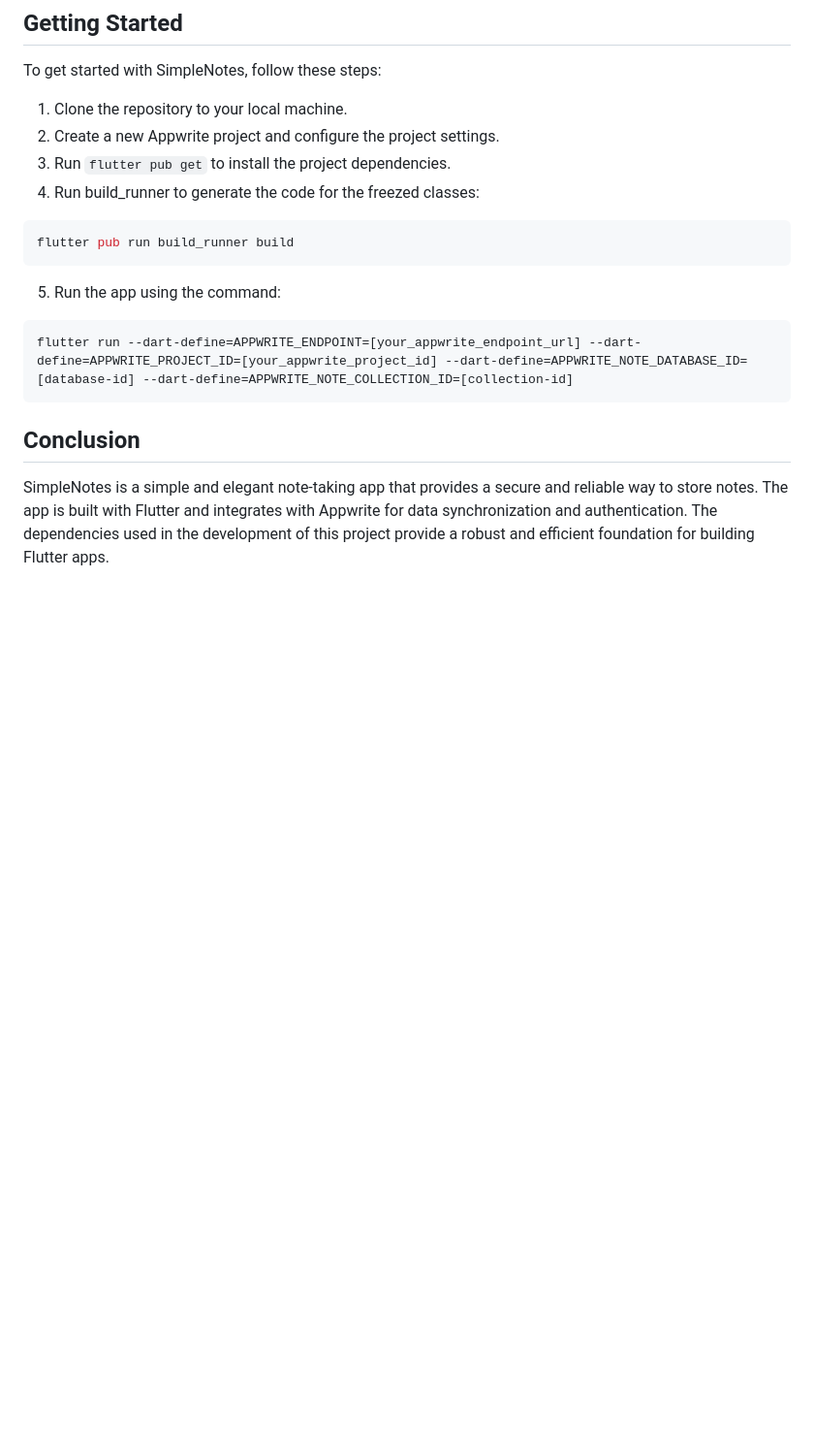
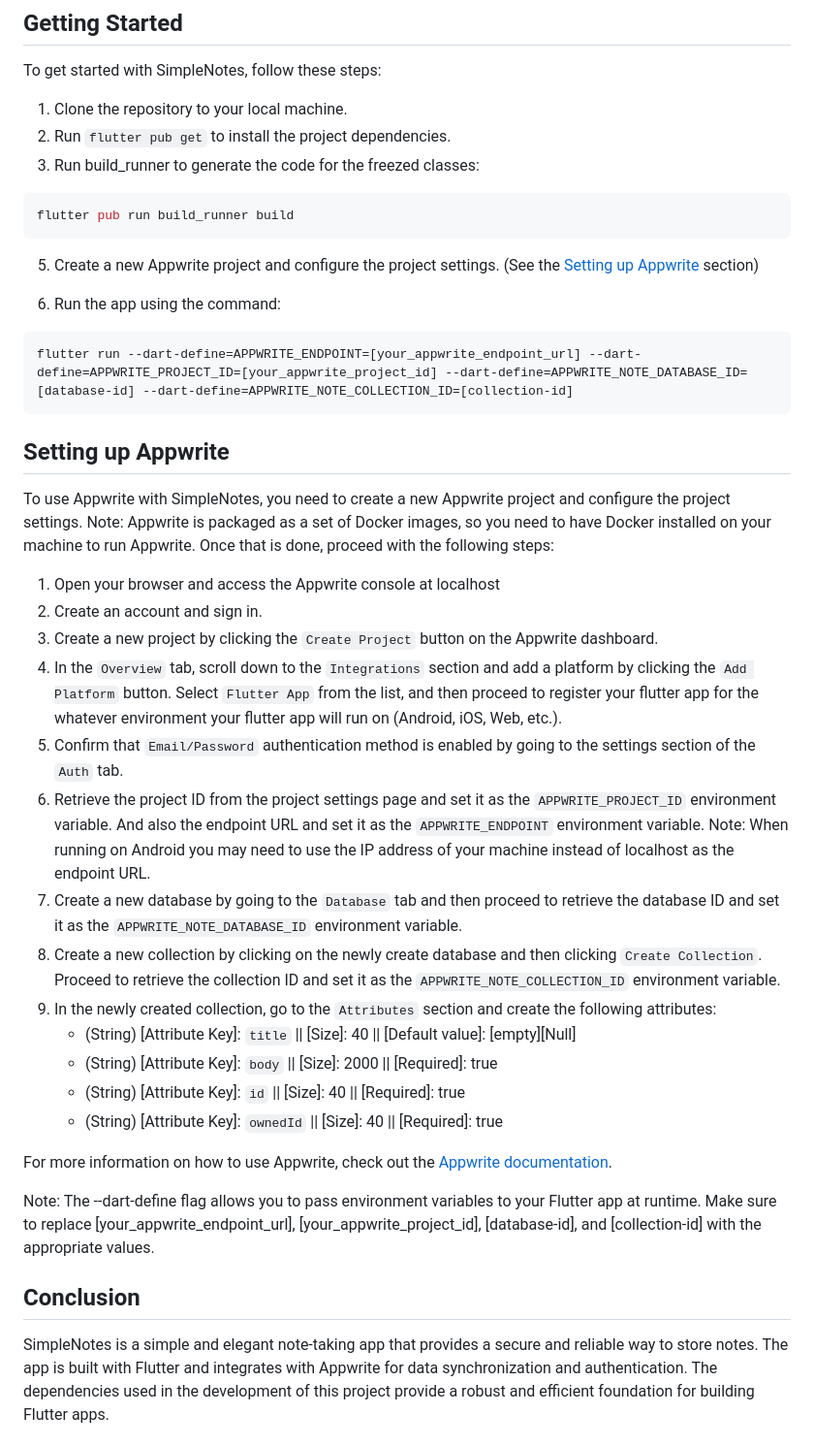
Before and after one commit to davidnwaneri/simple_notes_app, a Markdown page: README.md, the part around the change. Shown at 97% size. GitHub-like rendering; blank space fills up the shorter version.

Commit message:
docs: add info about setting up appwrite

````diff
--- a/README.md
+++ b/README.md
@@ -53,19 +53,56 @@ The following development dependencies were used in the development of this proj
 To get started with SimpleNotes, follow these steps:
 
 1. Clone the repository to your local machine.
-2. Create a new Appwrite project and configure the project settings.
-3. Run `flutter pub get` to install the project dependencies.
-4. Run build_runner to generate the code for the freezed classes:
+2. Run `flutter pub get` to install the project dependencies.
+3. Run build_runner to generate the code for the freezed classes:
 
 ```sh
 flutter pub run build_runner build
 ```
 
-5. Run the app using the command:
+5. Create a new Appwrite project and configure the project settings. (See
+   the [Setting up Appwrite](#setting-up-appwrite) section)
+
+
+6. Run the app using the command:
 
 ```sh
 flutter run --dart-define=APPWRITE_ENDPOINT=[your_appwrite_endpoint_url] --dart-define=APPWRITE_PROJECT_ID=[your_appwrite_project_id] --dart-define=APPWRITE_NOTE_DATABASE_ID=[database-id] --dart-define=APPWRITE_NOTE_COLLECTION_ID=[collection-id]
 ```
+
+## Setting up Appwrite
+
+To use Appwrite with SimpleNotes, you need to create a new Appwrite project and configure the project settings.
+Note: Appwrite is packaged as a set of Docker images, so you need to have Docker installed on your machine to run
+Appwrite. Once that is done, proceed with the following steps:
+
+1. Open your browser and access the Appwrite console at localhost
+2. Create an account and sign in.
+3. Create a new project by clicking the `Create Project` button on the Appwrite dashboard.
+4. In the `Overview` tab, scroll down to the `Integrations` section and add a platform by clicking the `Add Platform`
+   button. Select `Flutter App` from the list, and then proceed to register your flutter app for the whatever
+   environment
+   your flutter app will run on (Android, iOS, Web, etc.).
+5. Confirm that `Email/Password` authentication method is enabled by going to the settings section of the `Auth` tab.
+6. Retrieve the project ID from the project settings page and set it as the `APPWRITE_PROJECT_ID` environment variable.
+   And also the endpoint URL and set it as the `APPWRITE_ENDPOINT` environment variable.
+   Note: When running on Android you may need to use the IP address of your machine instead of localhost as the endpoint
+   URL.
+7. Create a new database by going to the `Database` tab and then proceed to retrieve the database ID and set it as
+   the `APPWRITE_NOTE_DATABASE_ID` environment variable.
+8. Create a new collection by clicking on the newly create database and then clicking `Create Collection`. Proceed to
+   retrieve the collection ID and set it as the `APPWRITE_NOTE_COLLECTION_ID` environment variable.
+9. In the newly created collection, go to the `Attributes` section and create the following attributes:
+    - (String) [Attribute Key]: `title` || [Size]: 40 || [Default value]: [empty][Null]
+    - (String) [Attribute Key]: `body` || [Size]: 2000 || [Required]: true
+    - (String) [Attribute Key]: `id` || [Size]: 40 || [Required]: true
+    - (String) [Attribute Key]: `ownedId` || [Size]: 40 || [Required]: true
+
+For more information on how to use Appwrite, check out the [Appwrite documentation](https://appwrite.io/docs).
+
+Note: The --dart-define flag allows you to pass environment variables to your Flutter app at runtime. Make sure to
+replace [your_appwrite_endpoint_url], [your_appwrite_project_id], [database-id], and [collection-id] with the
+appropriate values.
 
 ## Conclusion
 
````
